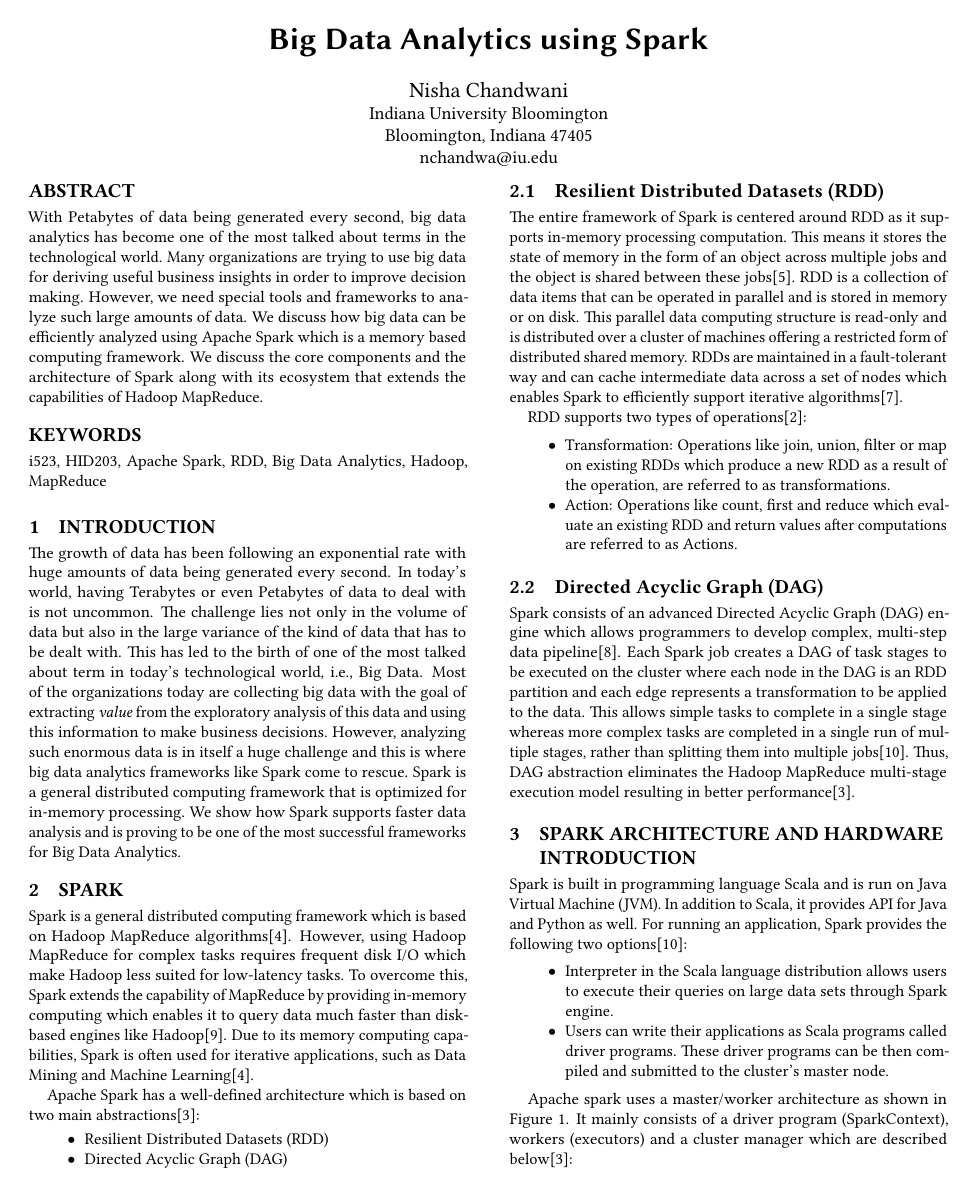
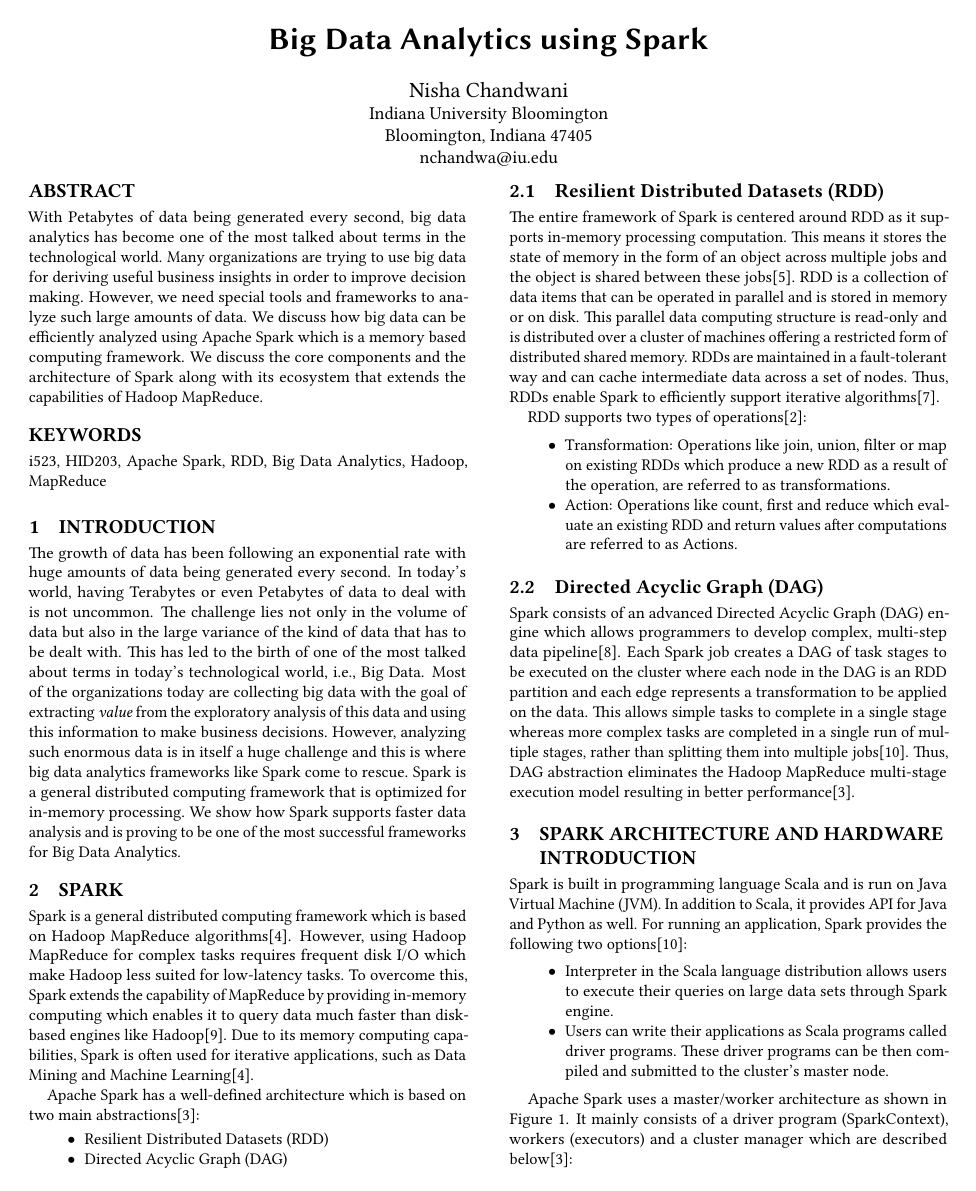
Before and after one commit to bigdata-i523/hid203, a LaTeX paper (paper1/report.tex): page 1 of 5. Compiled offline with pdfLaTeX.

Commit message:
Final version

```diff
--- a/paper1/report.tex
+++ b/paper1/report.tex
@@ -41,7 +41,7 @@ With Petabytes of data being generated every second, big data analytics has beco
 
 \section{Introduction}
 
-The growth of data has been following an exponential rate with huge amounts of data being generated every second. In today's world, having Terabytes or even Petabytes of data to deal with is not uncommon. The challenge lies not only in the volume of data but also in the large variance of the kind of data that has to be dealt with. This has led to the birth of one of the most talked about term in today's technological world, i.e., Big Data. Most of the organizations today are collecting big data with the goal of extracting \emph{value} from the exploratory analysis of this data and using this information to make business decisions. However, analyzing such enormous data is in itself a huge challenge and this is where big data analytics frameworks like Spark come to rescue. Spark is a general distributed computing framework that is optimized for in-memory processing. We show how Spark supports faster data analysis and is proving to be one of the most successful frameworks for Big Data Analytics.
+The growth of data has been following an exponential rate with huge amounts of data being generated every second. In today's world, having Terabytes or even Petabytes of data to deal with is not uncommon. The challenge lies not only in the volume of data but also in the large variance of the kind of data that has to be dealt with. This has led to the birth of one of the most talked about terms in today's technological world, i.e., Big Data. Most of the organizations today are collecting big data with the goal of extracting \emph{value} from the exploratory analysis of this data and using this information to make business decisions. However, analyzing such enormous data is in itself a huge challenge and this is where big data analytics frameworks like Spark come to rescue. Spark is a general distributed computing framework that is optimized for in-memory processing. We show how Spark supports faster data analysis and is proving to be one of the most successful frameworks for Big Data Analytics.
 
 
 \section{Spark}
@@ -55,7 +55,7 @@ Apache Spark has a well-defined architecture which is based on two main abstract
 \end{itemize}
 
 \subsection{Resilient Distributed Datasets (RDD)}
-The entire framework of Spark is centered around RDD as it supports in-memory processing computation. This means it stores the state of memory in the form of an object across multiple jobs and the object is shared between these jobs\cite{spark_j2}. RDD is a collection of data items that can be operated in parallel and is stored in memory or on disk. This parallel data computing structure is read-only and is distributed over a cluster of machines offering a restricted form of distributed shared memory. RDDs are maintained in a fault-tolerant way and can cache intermediate data across a set of nodes which enables Spark to efficiently support iterative algorithms\cite{marcu2016spark_p2}.
+The entire framework of Spark is centered around RDD as it supports in-memory processing computation. This means it stores the state of memory in the form of an object across multiple jobs and the object is shared between these jobs\cite{spark_j2}. RDD is a collection of data items that can be operated in parallel and is stored in memory or on disk. This parallel data computing structure is read-only and is distributed over a cluster of machines offering a restricted form of distributed shared memory. RDDs are maintained in a fault-tolerant way and can cache intermediate data across a set of nodes. Thus, RDDs enable Spark to efficiently support iterative algorithms\cite{marcu2016spark_p2}.
 
 RDD supports two types of operations\cite{spark_a3}:
 \begin{itemize}
@@ -64,7 +64,7 @@ RDD supports two types of operations\cite{spark_a3}:
 \end{itemize}
 
 \subsection{Directed Acyclic Graph (DAG)}
-Spark consists of an advanced Directed Acyclic Graph (DAG) engine which allows programmers to develop complex, multi-step data pipeline\cite{spark_a1}. Each Spark job creates a DAG of task stages to be executed on the cluster where each node in the DAG is an RDD partition and each edge represents a transformation to be applied to the data. This allows simple tasks to complete in a single stage whereas more complex tasks are completed in a single run of multiple stages, rather than splitting them into multiple jobs\cite{verma2016big_p3}. Thus, DAG abstraction eliminates the Hadoop MapReduce multi-stage execution model resulting in better performance\cite{spark_a2}.
+Spark consists of an advanced Directed Acyclic Graph (DAG) engine which allows programmers to develop complex, multi-step data pipeline\cite{spark_a1}. Each Spark job creates a DAG of task stages to be executed on the cluster where each node in the DAG is an RDD partition and each edge represents a transformation to be applied on the data. This allows simple tasks to complete in a single stage whereas more complex tasks are completed in a single run of multiple stages, rather than splitting them into multiple jobs\cite{verma2016big_p3}. Thus, DAG abstraction eliminates the Hadoop MapReduce multi-stage execution model resulting in better performance\cite{spark_a2}.
 
 \section{Spark Architecture and Hardware Introduction}
 Spark is built in programming language Scala and is run on Java Virtual Machine (JVM). In addition to Scala, it provides API for Java and Python as well. For running an application, Spark provides the following two options\cite{verma2016big_p3}:
```
Also changed, not shown: paper1/report.tex (4 more changed lines).
